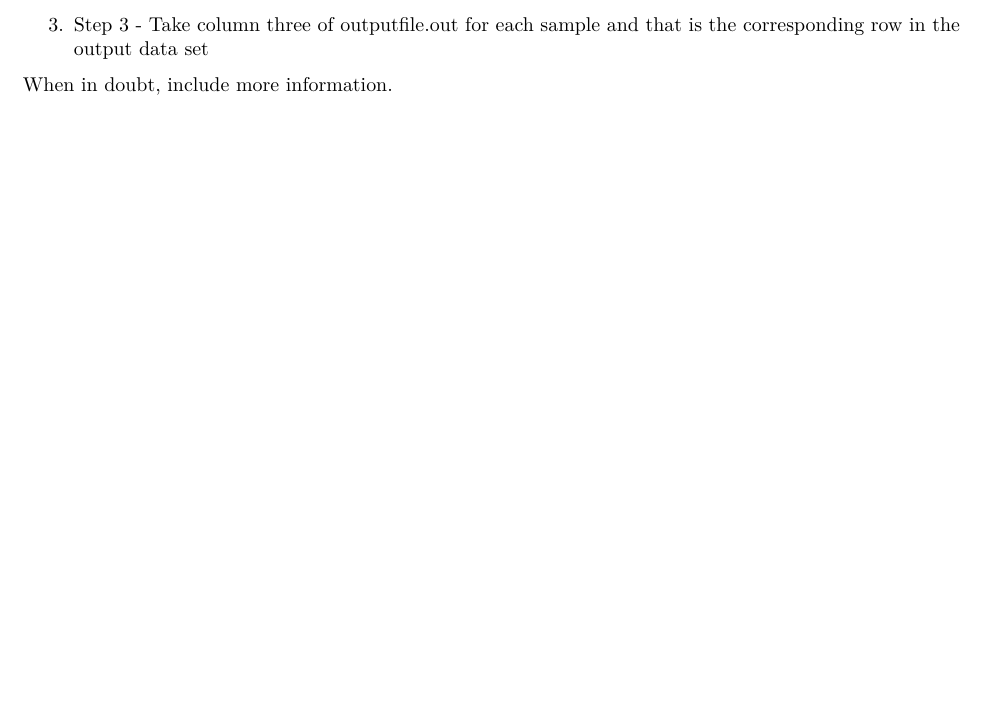
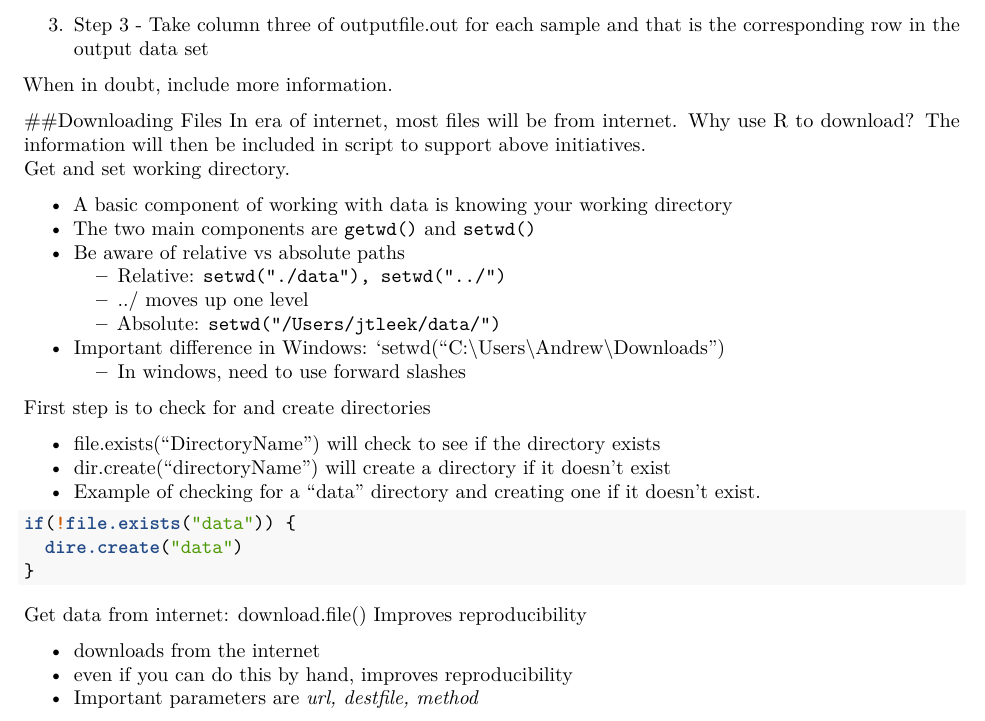
Before and after one commit to Faraday108/datasciencecoursera, an R Markdown document (Getting_and_Cleaning_Data.Rmd): part of page 3 of 3, cut so that both start at the same text, the shorter picture padded with empty space. Rendered offline with R 4.5, knitr and Pandoc, then LaTeX, with nearby package versions.

Commit message:
Update Getting_and_Cleaning_Data.Rmd

````diff
--- a/Getting_and_Cleaning_Data.Rmd
+++ b/Getting_and_Cleaning_Data.Rmd
@@ -109,3 +109,34 @@ In some cases it will not be possible to script every step. In that case you sho
 3. Step 3 - Take column three of outputfile.out for each sample and that is the corresponding row in the output data set
 
 When in doubt, include more information.
+
+##Downloading Files
+In era of internet, most files will be from internet. Why use R to download? The information will then be included in script to support above initiatives.
+Get and set working directory.
+
+* A basic component of working with data is knowing your working directory
+* The two main components are `getwd()` and `setwd()`
+* Be aware of relative vs absolute paths
+  + Relative: `setwd("./data"), setwd("../")`
+  + ../ moves up one level
+  + Absolute: `setwd("/Users/jtleek/data/")`
+* Important difference in Windows: `setwd("C:\\Users\\Andrew\\Downloads")
+  + In windows, need to use forward slashes
+
+First step is to check for and create directories
+
+* file.exists("DirectoryName") will check to see if the directory exists
+* dir.create("directoryName") will create a directory if it doesn't exist
+* Example of checking for a "data" directory and creating one if it doesn't exist.
+
+```{r, eval = FALSE}
+if(!file.exists("data")) {
+  dire.create("data")
+}
+```
+Get data from internet: download.file()
+Improves reproducibility
+
+* downloads from the internet
+* even if you can do this by hand, improves reproducibility
+* Important parameters are *url, destfile, method*
````
